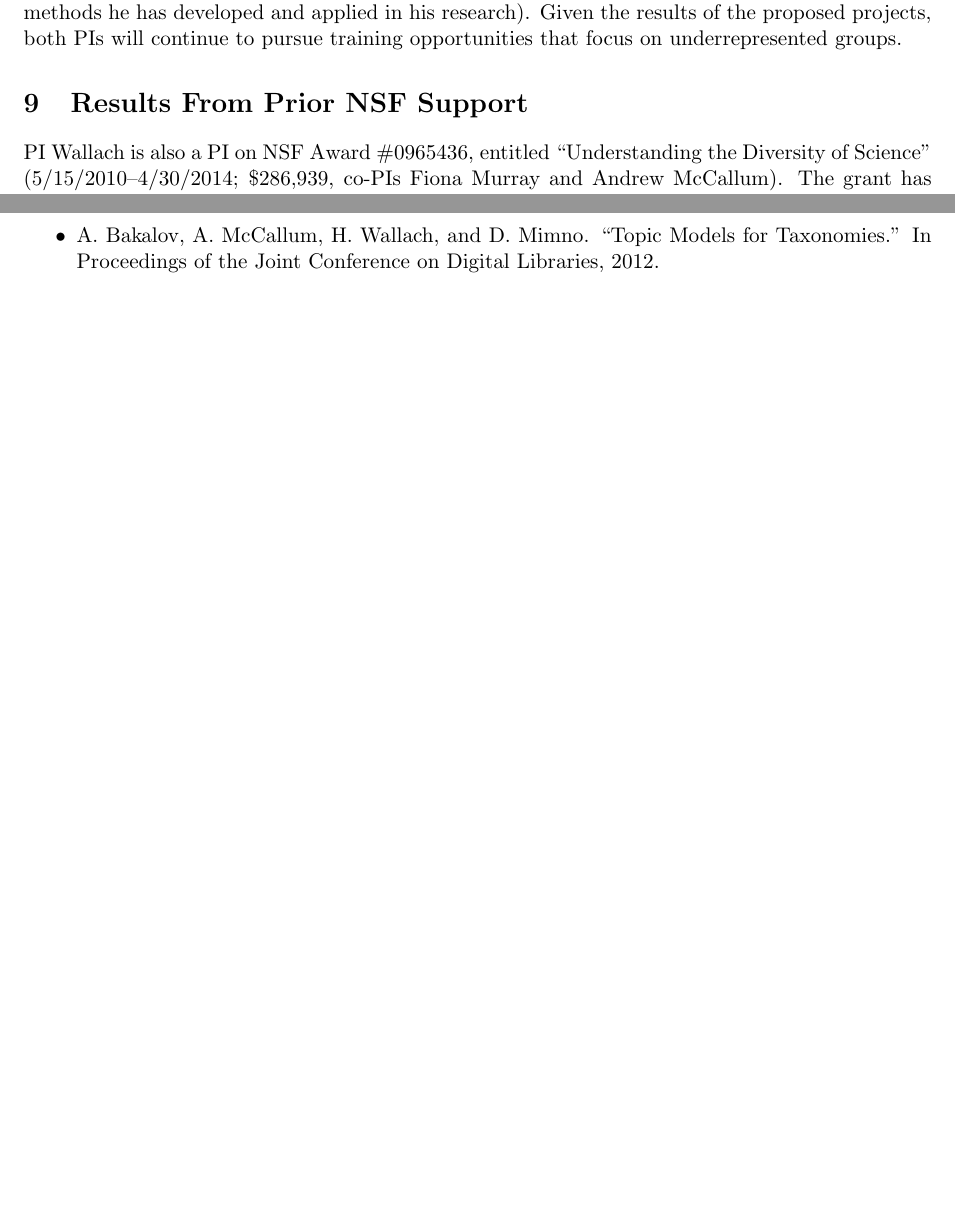
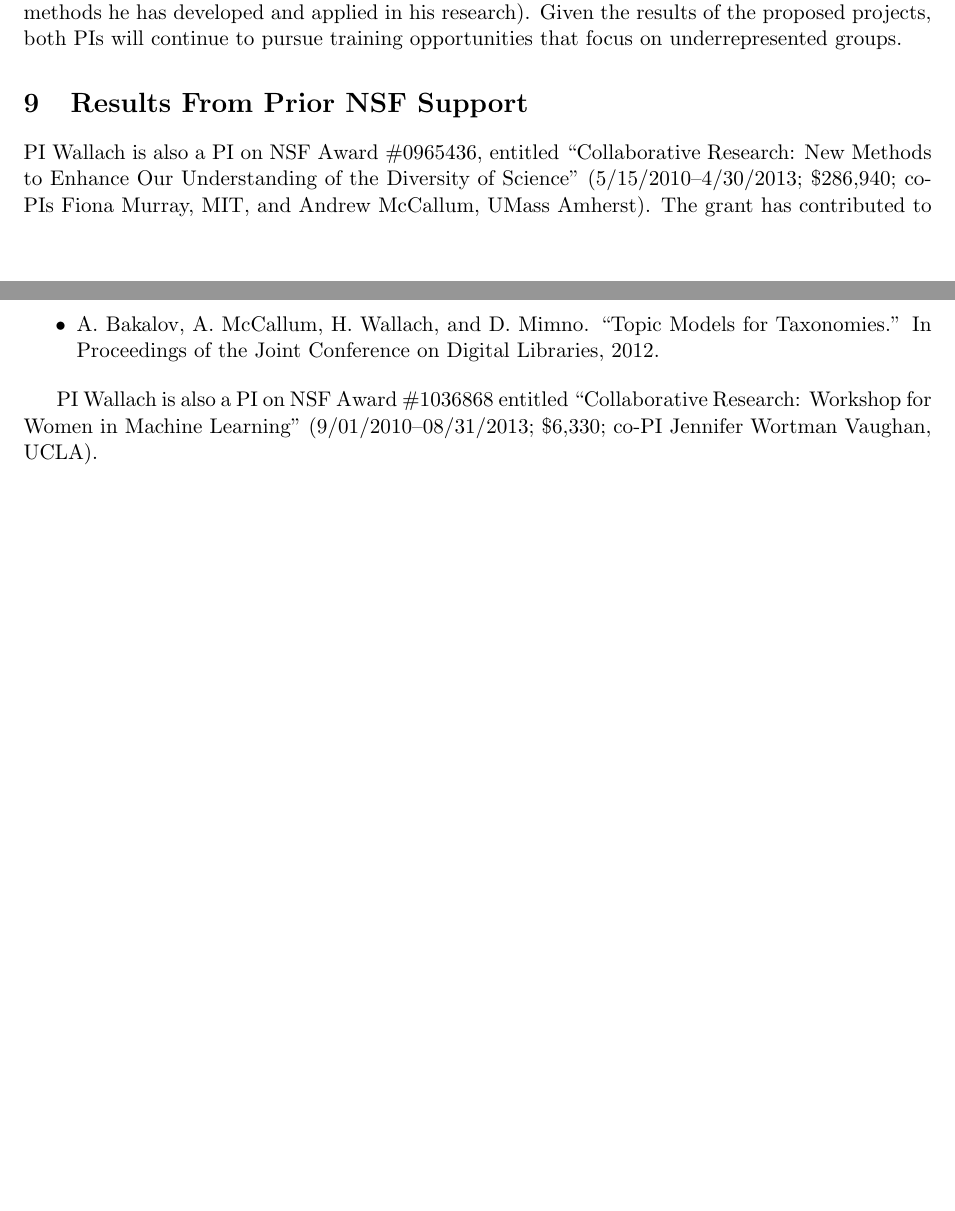
Before and after one commit to bdesmarais/gcnp-proposal, a LaTeX document (NSFmaster.tex, which reads NSFdesc.tex): two parts of pages 16 and 17 of 25, joined at a grey line, cut so that both start at the same text, the shorter picture padded with empty space. Compiled offline with pdfLaTeX.

Commit message:
Updated Hanna's prior support.

```diff
--- a/NSFdesc.tex
+++ b/NSFdesc.tex
@@ -614,8 +614,9 @@ opportunities that focus on underrepresented groups.
 % called "Postdoc Mentoring Plan" will be require
 
 PI Wallach is also a PI on NSF Award \#0965436, entitled
-``Understanding the Diversity of Science'' (5/15/2010--4/30/2014;
-\$286,939, co-PIs Fiona Murray and Andrew McCallum). The grant has
+``Collaborative Research: New Methods to Enhance Our Understanding of
+the Diversity of Science'' (5/15/2010--4/30/2013; \$286,940; co-PIs
+Fiona Murray, MIT, and Andrew McCallum, UMass Amherst). The grant has
 contributed to the following selected papers:
 
 \begin{itemize}
@@ -641,6 +642,10 @@ contributed to the following selected papers:
 
 \end{itemize}
 
+PI Wallach is also a PI on NSF Award \#1036868 entitled
+``Collaborative Research: Workshop for Women in Machine Learning''
+(9/01/2010--08/31/2013; \$6,330; co-PI Jennifer Wortman Vaughan,
+UCLA).
 
 \begin{comment}
 
```
